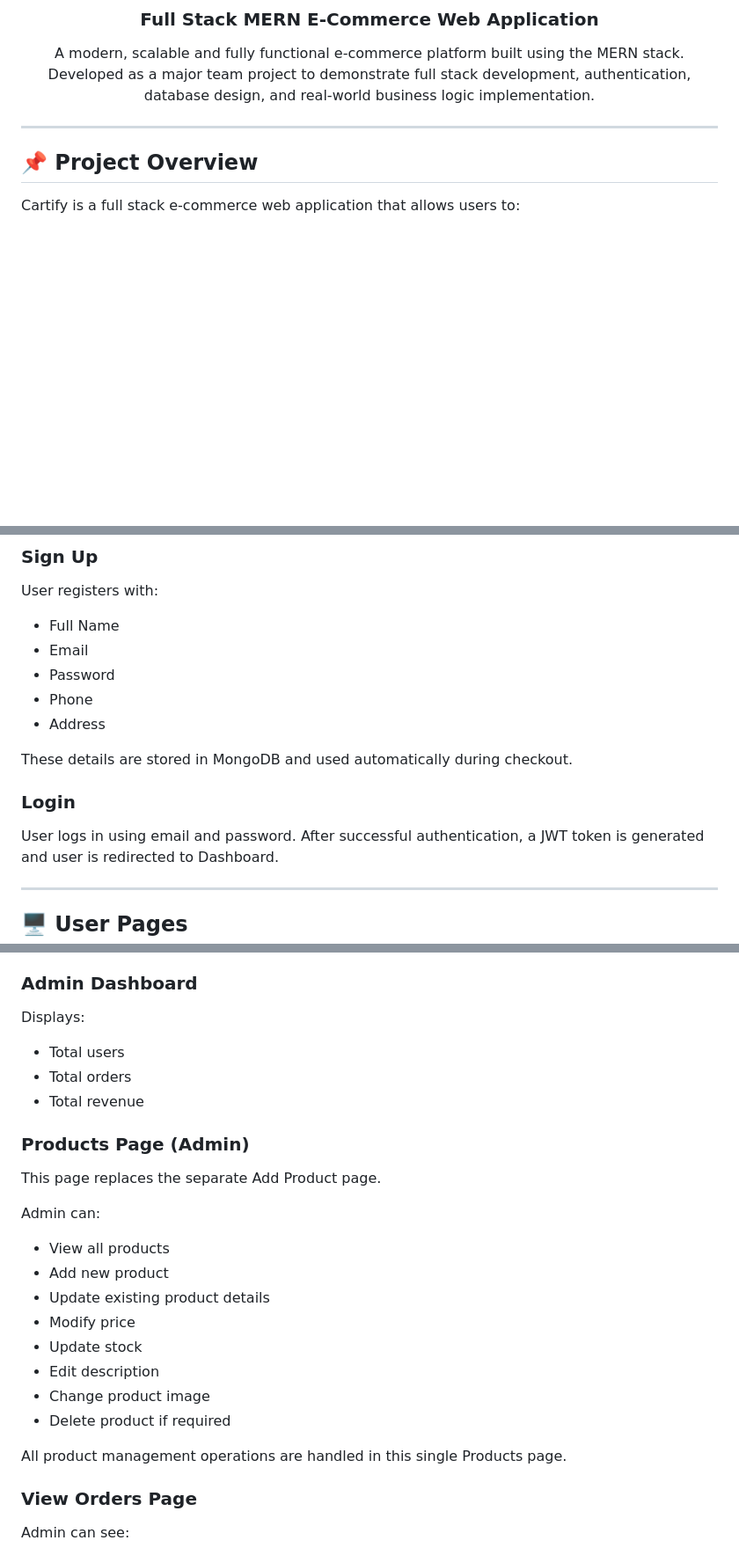
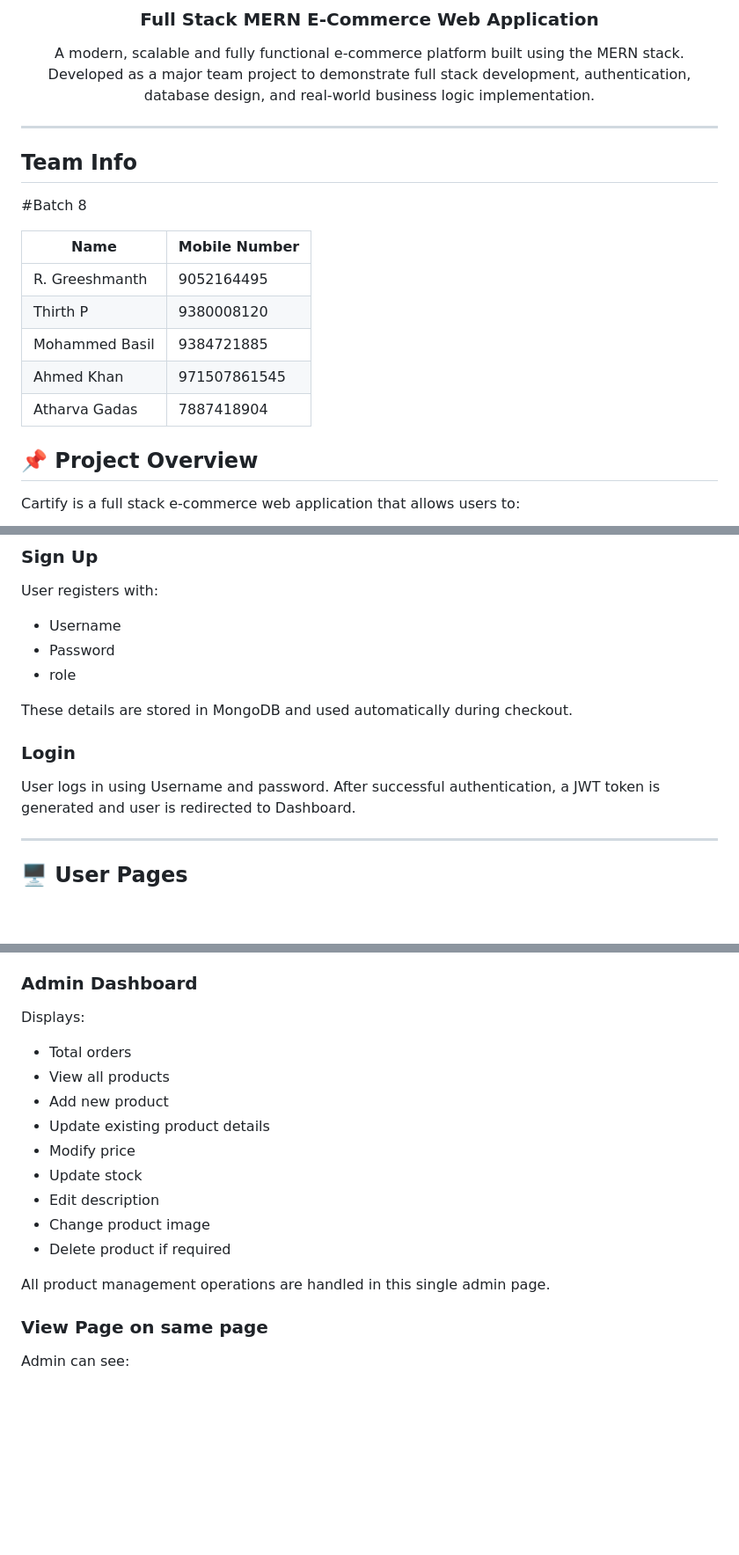
Before and after one commit to greeshmanth23-debug/Cartify, a Markdown page: README.md, 3 parts joined by grey strips. Shown at 88% size. GitHub-like rendering; blank space fills up the shorter version.

```diff
--- a/README.md
+++ b/README.md
@@ -9,6 +9,17 @@ Developed as a major team project to demonstrate full stack development, authent
 </div>
 
 ---
+## Team Info
+
+#Batch 8
+
+| Name | Mobile Number |
+|------|------------|
+| R. Greeshmanth | 9052164495 |
+| Thirth P | 9380008120 |
+| Mohammed Basil | 9384721885 |
+| Ahmed Khan | 971507861545 |
+| Atharva Gadas | 7887418904 |
 
 ## 📌 Project Overview
 
@@ -87,16 +98,14 @@ MongoDB Database
 
 ### Sign Up
 User registers with:
-- Full Name
-- Email
+- Username
 - Password
-- Phone
-- Address
+- role
 
 These details are stored in MongoDB and used automatically during checkout.
 
 ### Login
-User logs in using email and password.
+User logs in using Username and password.
 After successful authentication, a JWT token is generated and user is redirected to Dashboard.
 
 ---
@@ -167,15 +164,7 @@ Admin logs in with admin credentials.
 
 ### Admin Dashboard
 Displays:
-- Total users
 - Total orders
-- Total revenue
-
-### Products Page (Admin)
-
-This page replaces the separate Add Product page.
-
-Admin can:
 - View all products
 - Add new product
 - Update existing product details
@@ -185,9 +174,9 @@ Admin can:
 - Change product image
 - Delete product if required
 
-All product management operations are handled in this single Products page.
+All product management operations are handled in this single admin page.
 
-### View Orders Page
+### View Page on same page
 Admin can see:
 - Order ID
 - Customer name
```
Also changed, not shown: other parts of README.md (+28 -13 lines).
